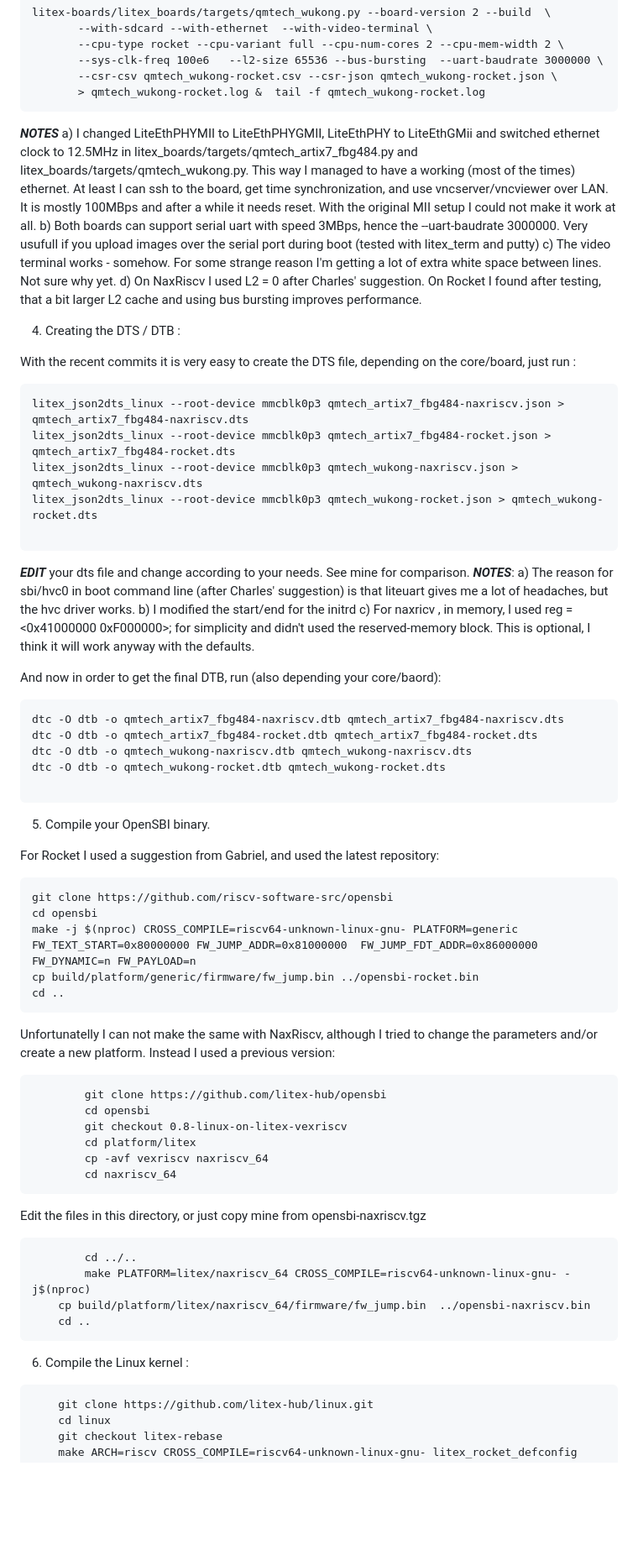
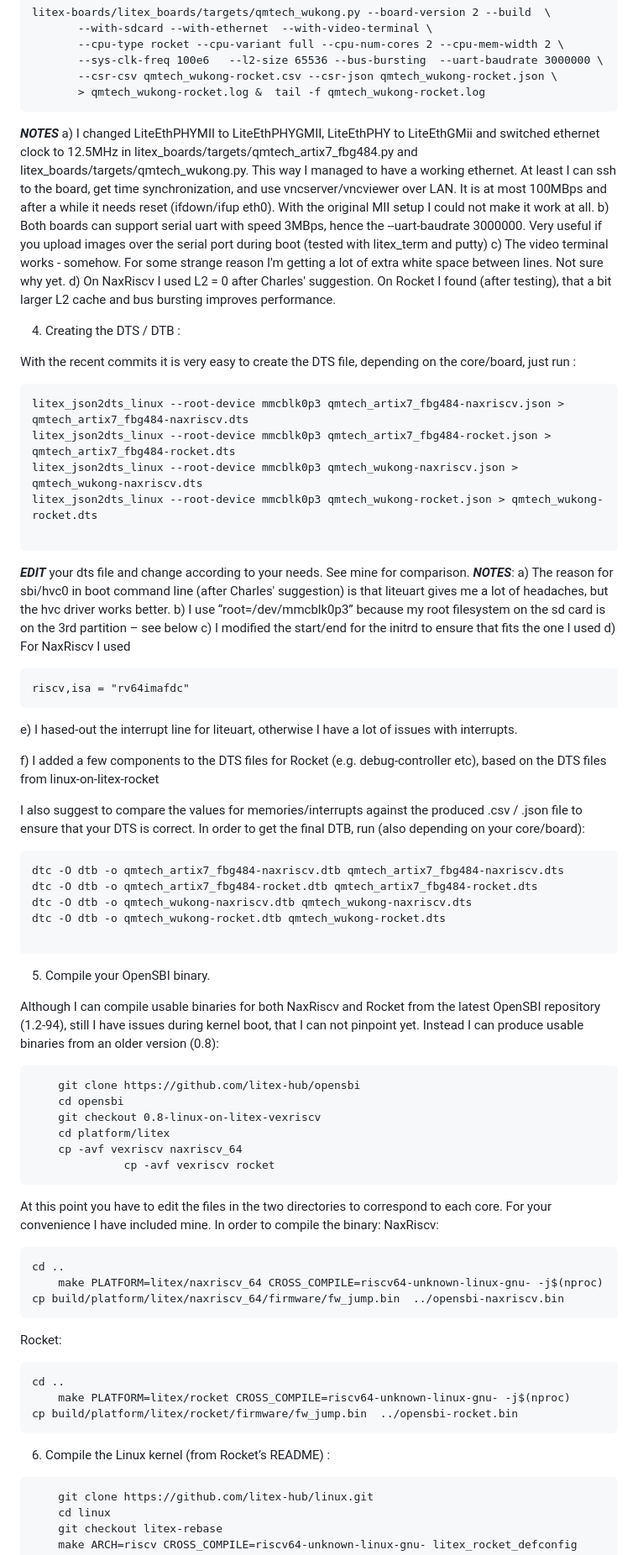
Before and after one commit to roryt12/RISCV64-Debian-Linux-on-FPGA-with-Litex, a Markdown page: README.md, the part around one of its changes. Shown at 84% size. GitHub-like rendering; blank space fills up the shorter version.

````diff
--- a/README.md
+++ b/README.md
@@ -68,10 +68,10 @@ litex-boards/litex_boards/targets/qmtech_wukong.py --board-version 2 --build  \
 
 
 ***NOTES***
-a) I changed LiteEthPHYMII to LiteEthPHYGMII, LiteEthPHY to LiteEthGMii and switched ethernet clock to 12.5MHz in litex_boards/targets/qmtech_artix7_fbg484.py and litex_boards/targets/qmtech_wukong.py. This way I managed to have a working (most of the times) ethernet. At least I can ssh to the board, get time synchronization, and use vncserver/vncviewer over LAN. It is mostly 100MBps and after a while it needs reset. With the original MII setup I could not make it work at all.
-b) Both boards can support serial uart with speed 3MBps, hence the --uart-baudrate 3000000. Very usufull if you upload images over the serial port during boot (tested with litex_term and putty)
+a) I changed LiteEthPHYMII to LiteEthPHYGMII, LiteEthPHY to LiteEthGMii and switched ethernet clock to 12.5MHz in litex_boards/targets/qmtech_artix7_fbg484.py and litex_boards/targets/qmtech_wukong.py. This way I managed to have a working ethernet. At least I can ssh to the board, get time synchronization, and use vncserver/vncviewer over LAN. It is at most 100MBps and after a while it needs reset  (ifdown/ifup eth0). With the original MII setup I could not make it work at all.
+b) Both boards can support serial uart with speed 3MBps, hence the --uart-baudrate 3000000. Very useful if you upload images over the serial port during boot (tested with litex_term and putty)
 c) The video terminal works - somehow. For some strange reason I'm getting a lot of extra white space between lines. Not sure why yet.
-d) On NaxRiscv I used L2 = 0 after Charles' suggestion. On Rocket I found after testing, that a bit larger L2 cache and using bus bursting improves performance.
+d) On NaxRiscv I used L2 = 0 after Charles' suggestion. On Rocket I found (after testing), that a bit larger L2 cache and bus bursting improves performance.
 
 4) Creating the DTS / DTB :
 
@@ -84,11 +84,19 @@ litex_json2dts_linux --root-device mmcblk0p3 qmtech_wukong-rocket.json > qmtech_
 
 ```
 ***EDIT*** your dts file and change according to your needs. See mine for comparison. ***NOTES***:
-a) The reason for sbi/hvc0 in boot command line (after Charles' suggestion) is that liteuart gives me a lot of headaches, but the hvc driver works.
-b) I modified the start/end for the initrd
-c) For naxricv , in memory, I used reg = <0x41000000 0xF000000>; for simplicity and didn't used the  reserved-memory block. This is optional, I think it will work anyway with the defaults.
+a) The reason for sbi/hvc0 in boot command line (after Charles' suggestion) is that liteuart gives me a lot of headaches, but the hvc driver works better.
+b) I use “root=/dev/mmcblk0p3” because my root filesystem on the sd card is on the 3rd partition – see below
+c) I modified the start/end for the initrd to ensure that fits the one I used
+d) For NaxRiscv I used
+```
+riscv,isa = "rv64imafdc"
+```
+e) I hased-out the interrupt line for liteuart, otherwise I have a lot of issues with interrupts.
 
-And now in order to get the final DTB, run (also depending your core/baord):
+f) I added a few components to the DTS files for Rocket (e.g. debug-controller etc), based on the DTS files from linux-on-litex-rocket
+
+I also suggest to compare the values for memories/interrupts against the produced .csv / .json file to ensure that your DTS is correct.
+In order to get the final DTB, run (also depending on your core/board):
 ```
 dtc -O dtb -o qmtech_artix7_fbg484-naxriscv.dtb qmtech_artix7_fbg484-naxriscv.dts
 dtc -O dtb -o qmtech_artix7_fbg484-rocket.dtb qmtech_artix7_fbg484-rocket.dts
@@ -99,33 +107,32 @@ dtc -O dtb -o qmtech_wukong-rocket.dtb qmtech_wukong-rocket.dts
 
 5) Compile your OpenSBI binary.
 
-For Rocket I used a suggestion from Gabriel, and used the latest repository:
-
+Although I can compile usable binaries for both NaxRiscv and Rocket from the latest OpenSBI repository (1.2-94), still I have issues during kernel boot, that I can not pinpoint yet.
+Instead I can produce usable binaries from an older version (0.8):
 ```
-git clone https://github.com/riscv-software-src/opensbi
-cd opensbi
-make -j $(nproc) CROSS_COMPILE=riscv64-unknown-linux-gnu- PLATFORM=generic FW_TEXT_START=0x80000000 FW_JUMP_ADDR=0x81000000  FW_JUMP_FDT_ADDR=0x86000000 FW_DYNAMIC=n FW_PAYLOAD=n
-cp build/platform/generic/firmware/fw_jump.bin ../opensbi-rocket.bin
+	git clone https://github.com/litex-hub/opensbi
+	cd opensbi
+	git checkout 0.8-linux-on-litex-vexriscv
+	cd platform/litex
+	cp -avf vexriscv naxriscv_64
+              cp -avf vexriscv rocket
+```
+At this point you have to edit the files in the two directories to correspond to each core. For your convenience I have included mine.
+In order to compile the binary:
+NaxRiscv:
+```
 cd ..
+	make PLATFORM=litex/naxriscv_64 CROSS_COMPILE=riscv64-unknown-linux-gnu- -j$(nproc)
+cp build/platform/litex/naxriscv_64/firmware/fw_jump.bin  ../opensbi-naxriscv.bin
+```
+Rocket:
+```
+cd ..
+	make PLATFORM=litex/rocket CROSS_COMPILE=riscv64-unknown-linux-gnu- -j$(nproc)
+cp build/platform/litex/rocket/firmware/fw_jump.bin  ../opensbi-rocket.bin
 ```
 
-Unfortunatelly I can not make the same with NaxRiscv, although I tried to change the parameters and/or create a new platform. Instead I used a previous version:
-```
-		git clone https://github.com/litex-hub/opensbi
-		cd opensbi
-		git checkout 0.8-linux-on-litex-vexriscv
-		cd platform/litex
-		cp -avf vexriscv naxriscv_64
-		cd naxriscv_64
-```
-Edit the files in this directory, or just copy mine from opensbi-naxriscv.tgz
-```
-		cd ../..
-		make PLATFORM=litex/naxriscv_64 CROSS_COMPILE=riscv64-unknown-linux-gnu- -j$(nproc)
-    cp build/platform/litex/naxriscv_64/firmware/fw_jump.bin  ../opensbi-naxriscv.bin
-    cd ..
-```
-6) Compile the Linux kernel :
+6) Compile the Linux kernel  (from Rocket’s README) :
 
 ```
 	git clone https://github.com/litex-hub/linux.git
````
Also changed, not shown: other parts of README.md (+54 -31 lines).
